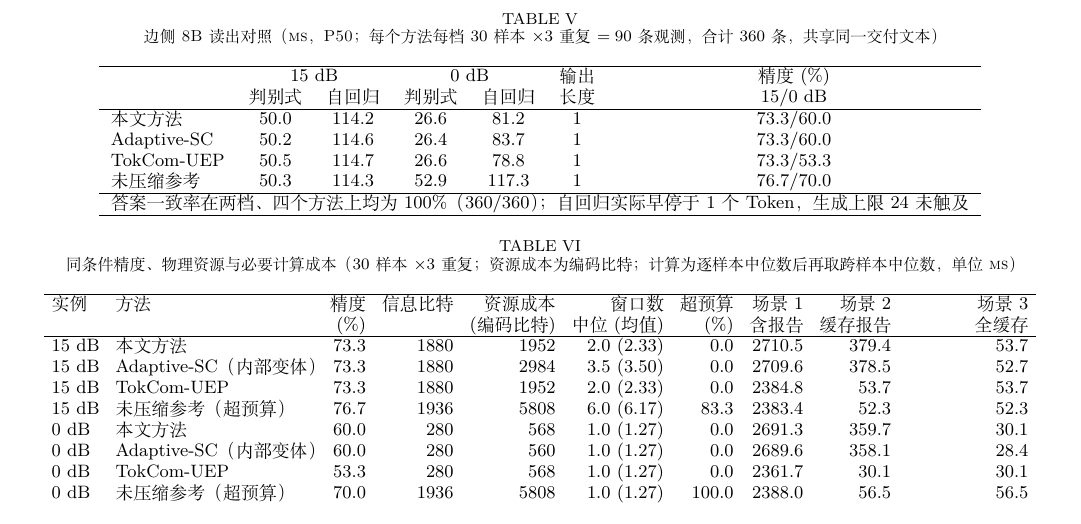
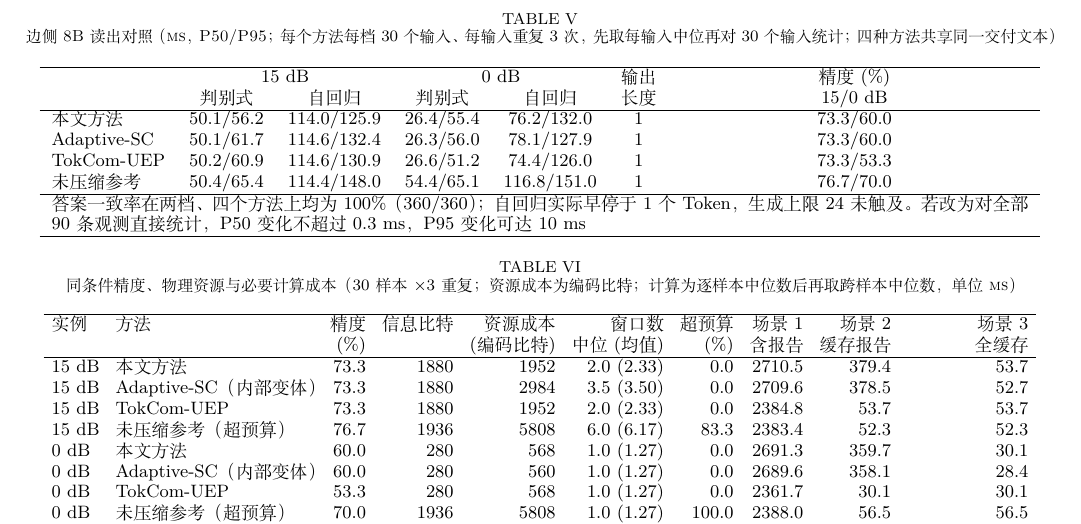
Before and after one commit to z-changyu/GSC_TOKEN, a LaTeX paper (paper/Pragmatics-Aware Token Selection and Scheduling for Generative Semantic Communication over Time-Varying Channels_TVT_expanded_CN.tex): part of page 11 of 11, cut so that both start at the same text. Compiled offline with XeLaTeX.

Commit message:
Report the 8B readout comparison under the paper-wide aggregation rule
Table V now reduces the three repeats of each input to a per-input median before
taking P50/P95 across the 30 inputs, matching Tables III, VI and the
reproducibility paragraph; the caption, the note (direct 90-observation
statistic differs by <=0.3 ms at P50 and up to 10 ms at P95) and the prose
figure (26.3-26.6 ms vs 54.4 ms) are updated accordingly.

```diff
--- a/paper/Pragmatics-Aware Token Selection and Scheduling for Generative Semantic Communication over Time-Varying Channels_TVT_expanded_CN.tex
+++ b/paper/Pragmatics-Aware Token Selection and Scheduling for Generative Semantic Communication over Time-Varying Channels_TVT_expanded_CN.tex
@@ -784,7 +784,7 @@ TokCom-UEP & 1.79/2.51 & 1.79/2.34\\
 \begin{table*}[t]
 \centering
 \small
-\caption{边侧8B读出对照（ms，P50；每个方法每档$30$样本$\times3$重复$=90$条观测，合计$360$条，共享同一交付文本）}
+\caption{边侧8B读出对照（ms，P50/P95；每个方法每档$30$个输入、每输入重复$3$次，先取每输入中位再对$30$个输入统计；四种方法共享同一交付文本）}
 \label{tab:latency_readout}
 \renewcommand{\arraystretch}{1.05}
 \begin{tabular}{lcccccc}
@@ -792,12 +792,12 @@ TokCom-UEP & 1.79/2.51 & 1.79/2.34\\
  & \multicolumn{2}{c}{$15$~dB} & \multicolumn{2}{c}{$0$~dB} & 输出 & 精度 (\%)\\
  & 判别式 & 自回归 & 判别式 & 自回归 & 长度 & $15$/$0$~dB\\
 \hline
-本文方法 & 50.0 & 114.2 & 26.6 & 81.2 & 1 & 73.3/60.0\\
-Adaptive-SC & 50.2 & 114.6 & 26.4 & 83.7 & 1 & 73.3/60.0\\
-TokCom-UEP & 50.5 & 114.7 & 26.6 & 78.8 & 1 & 73.3/53.3\\
-未压缩参考 & 50.3 & 114.3 & 52.9 & 117.3 & 1 & 76.7/70.0\\
+本文方法 & 50.1/56.2 & 114.0/125.9 & 26.4/55.4 & 76.2/132.0 & 1 & 73.3/60.0\\
+Adaptive-SC & 50.1/61.7 & 114.6/132.4 & 26.3/56.0 & 78.1/127.9 & 1 & 73.3/60.0\\
+TokCom-UEP & 50.2/60.9 & 114.6/130.9 & 26.6/51.2 & 74.4/126.0 & 1 & 73.3/53.3\\
+未压缩参考 & 50.4/65.4 & 114.4/148.0 & 54.4/65.1 & 116.8/151.0 & 1 & 76.7/70.0\\
 \hline
-\multicolumn{7}{l}{答案一致率在两档、四个方法上均为$100\%$（$360/360$）；自回归实际早停于$1$个Token，生成上限$24$未触及}\\
+\multicolumn{7}{p{0.95\textwidth}}{答案一致率在两档、四个方法上均为$100\%$（$360/360$）；自回归实际早停于$1$个Token，生成上限$24$未触及。若改为对全部$90$条观测直接统计，P50变化不超过$0.3$~ms，P95变化可达$10$~ms}\\
 \hline
 \end{tabular}
 \end{table*}
```
Also changed, not shown: paper/Pragmatics-Aware Token Selection and Scheduling for Generative Semantic Communication over Time-Varying Channels_TVT_expanded_CN.pdf, paper/Pragmatics-Aware Token Selection and Scheduling for Generative Semantic Communication over Time-Varying Channels_TVT_expanded_CN.tex (2 more changed lines).
